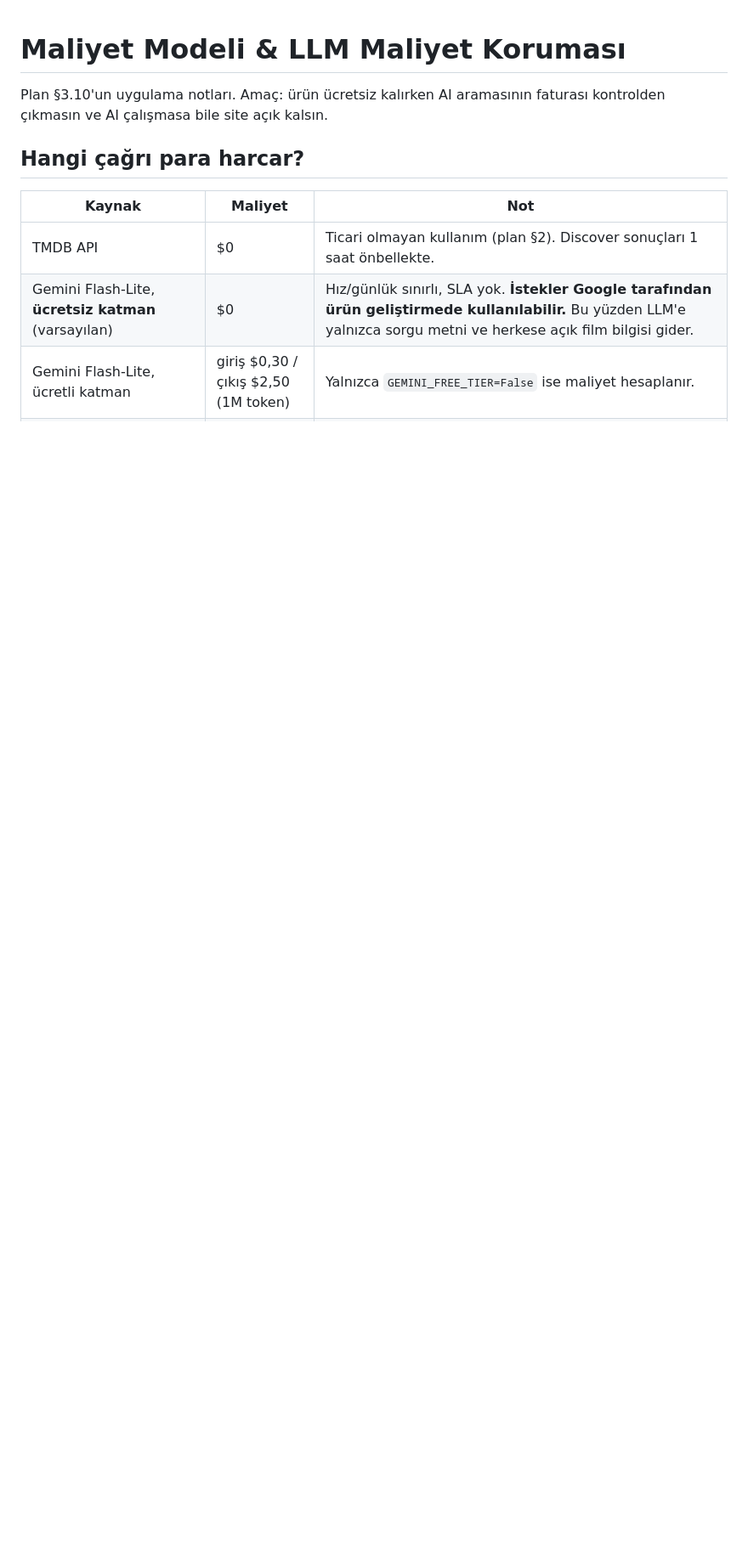
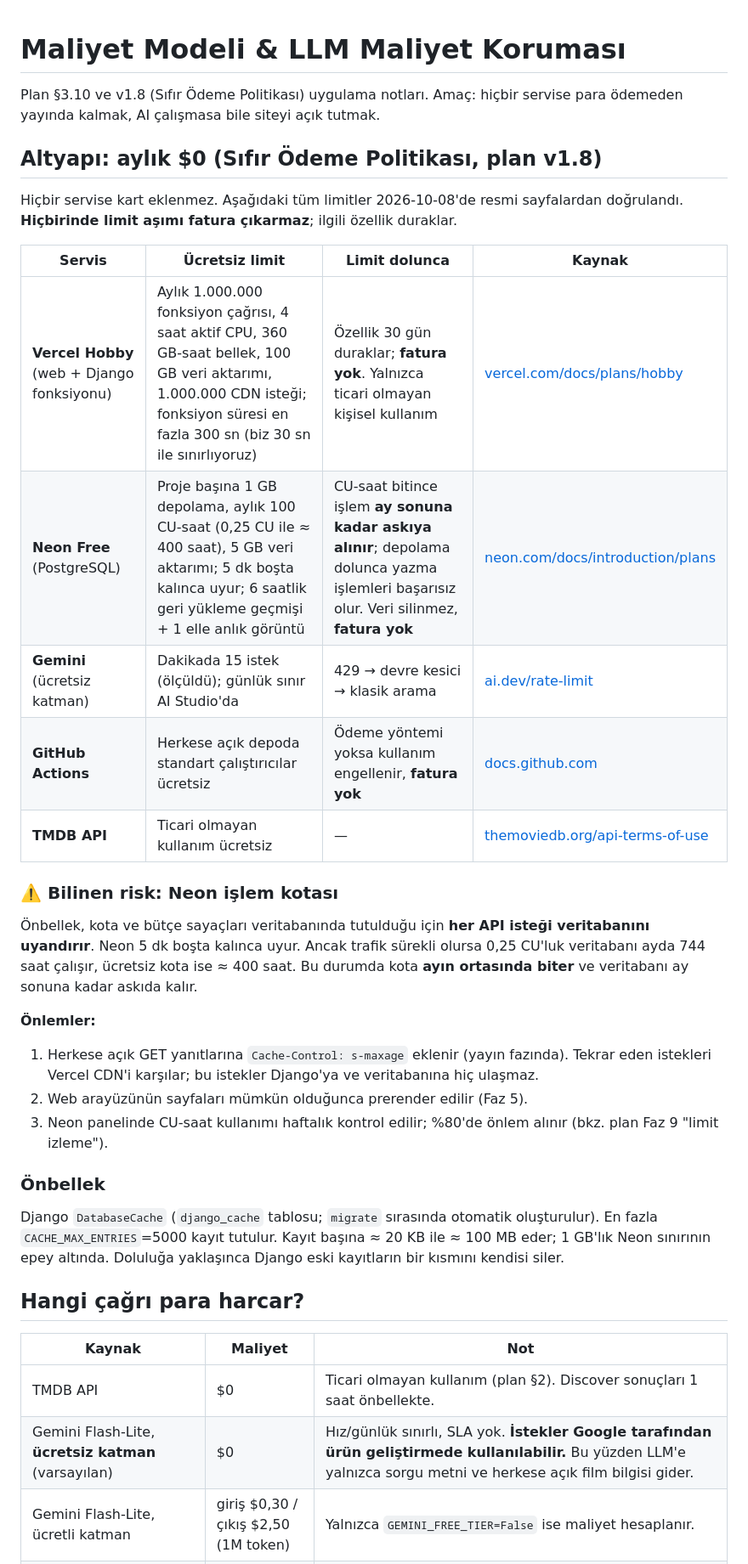
Before and after one commit to bulutxmustafa/cineglobe, a Markdown page: docs/cost.md, the part around one of its changes. Shown at 85% size. Rendered like a GitHub page; blank space fills up the shorter version.

Commit message:
docs: record zero-cost hosting limits, hosting adr and deploy spike guide
Co-Authored-By: Claude Opus 5.5 <noreply@anthropic.com>

```diff
--- a/docs/cost.md
+++ b/docs/cost.md
@@ -1,6 +1,29 @@
 # Maliyet Modeli & LLM Maliyet Koruması
 
-Plan §3.10'un uygulama notları. Amaç: ürün ücretsiz kalırken AI aramasının faturası kontrolden çıkmasın ve AI çalışmasa bile site açık kalsın.
+Plan §3.10 ve v1.8 (Sıfır Ödeme Politikası) uygulama notları. Amaç: hiçbir servise para ödemeden yayında kalmak, AI çalışmasa bile siteyi açık tutmak.
+
+## Altyapı: aylık $0 (Sıfır Ödeme Politikası, plan v1.8)
+
+Hiçbir servise kart eklenmez. Aşağıdaki tüm limitler 2026-10-08'de resmi sayfalardan doğrulandı. **Hiçbirinde limit aşımı fatura çıkarmaz**; ilgili özellik duraklar.
+
+| Servis | Ücretsiz limit | Limit dolunca | Kaynak |
+|---|---|---|---|
+| **Vercel Hobby** (web + Django fonksiyonu) | Aylık 1.000.000 fonksiyon çağrısı, 4 saat aktif CPU, 360 GB-saat bellek, 100 GB veri aktarımı, 1.000.000 CDN isteği; fonksiyon süresi en fazla 300 sn (biz 30 sn ile sınırlıyoruz) | Özellik 30 gün duraklar; **fatura yok**. Yalnızca ticari olmayan kişisel kullanım | [vercel.com/docs/plans/hobby](https://vercel.com/docs/plans/hobby) |
+| **Neon Free** (PostgreSQL) | Proje başına 1 GB depolama, aylık 100 CU-saat (0,25 CU ile ≈ 400 saat), 5 GB veri aktarımı; 5 dk boşta kalınca uyur; 6 saatlik geri yükleme geçmişi + 1 elle anlık görüntü | CU-saat bitince işlem **ay sonuna kadar askıya alınır**; depolama dolunca yazma işlemleri başarısız olur. Veri silinmez, **fatura yok** | [neon.com/docs/introduction/plans](https://neon.com/docs/introduction/plans) |
+| **Gemini** (ücretsiz katman) | Dakikada 15 istek (ölçüldü); günlük sınır AI Studio'da | 429 → devre kesici → klasik arama | [ai.dev/rate-limit](https://ai.dev/rate-limit) |
+| **GitHub Actions** | Herkese açık depoda standart çalıştırıcılar ücretsiz | Ödeme yöntemi yoksa kullanım engellenir, **fatura yok** | [docs.github.com](https://docs.github.com/en/billing/concepts/product-billing/github-actions) |
+| **TMDB API** | Ticari olmayan kullanım ücretsiz | — | [themoviedb.org/api-terms-of-use](https://www.themoviedb.org/api-terms-of-use) |
+
+### ⚠️ Bilinen risk: Neon işlem kotası
+Önbellek, kota ve bütçe sayaçları veritabanında tutulduğu için **her API isteği veritabanını uyandırır**. Neon 5 dk boşta kalınca uyur. Ancak trafik sürekli olursa 0,25 CU'luk veritabanı ayda 744 saat çalışır, ücretsiz kota ise ≈ 400 saat. Bu durumda kota **ayın ortasında biter** ve veritabanı ay sonuna kadar askıda kalır.
+
+**Önlemler:**
+1. Herkese açık GET yanıtlarına `Cache-Control: s-maxage` eklenir (yayın fazında). Tekrar eden istekleri Vercel CDN'i karşılar; bu istekler Django'ya ve veritabanına hiç ulaşmaz.
+2. Web arayüzünün sayfaları mümkün olduğunca prerender edilir (Faz 5).
+3. Neon panelinde CU-saat kullanımı haftalık kontrol edilir; %80'de önlem alınır (bkz. plan Faz 9 "limit izleme").
+
+### Önbellek
+Django `DatabaseCache` (`django_cache` tablosu; `migrate` sırasında otomatik oluşturulur). En fazla `CACHE_MAX_ENTRIES`=5000 kayıt tutulur. Kayıt başına ≈ 20 KB ile ≈ 100 MB eder; 1 GB'lık Neon sınırının epey altında. Doluluğa yaklaşınca Django eski kayıtların bir kısmını kendisi siler.
 
 ## Hangi çağrı para harcar?
 
```
Also changed, not shown: other parts of docs/cost.md (+7 -6 lines), docs/adr/0004-hosting.md (added, +39 -0 lines), docs/deploy-spike.md (added, +49 -0 lines).
